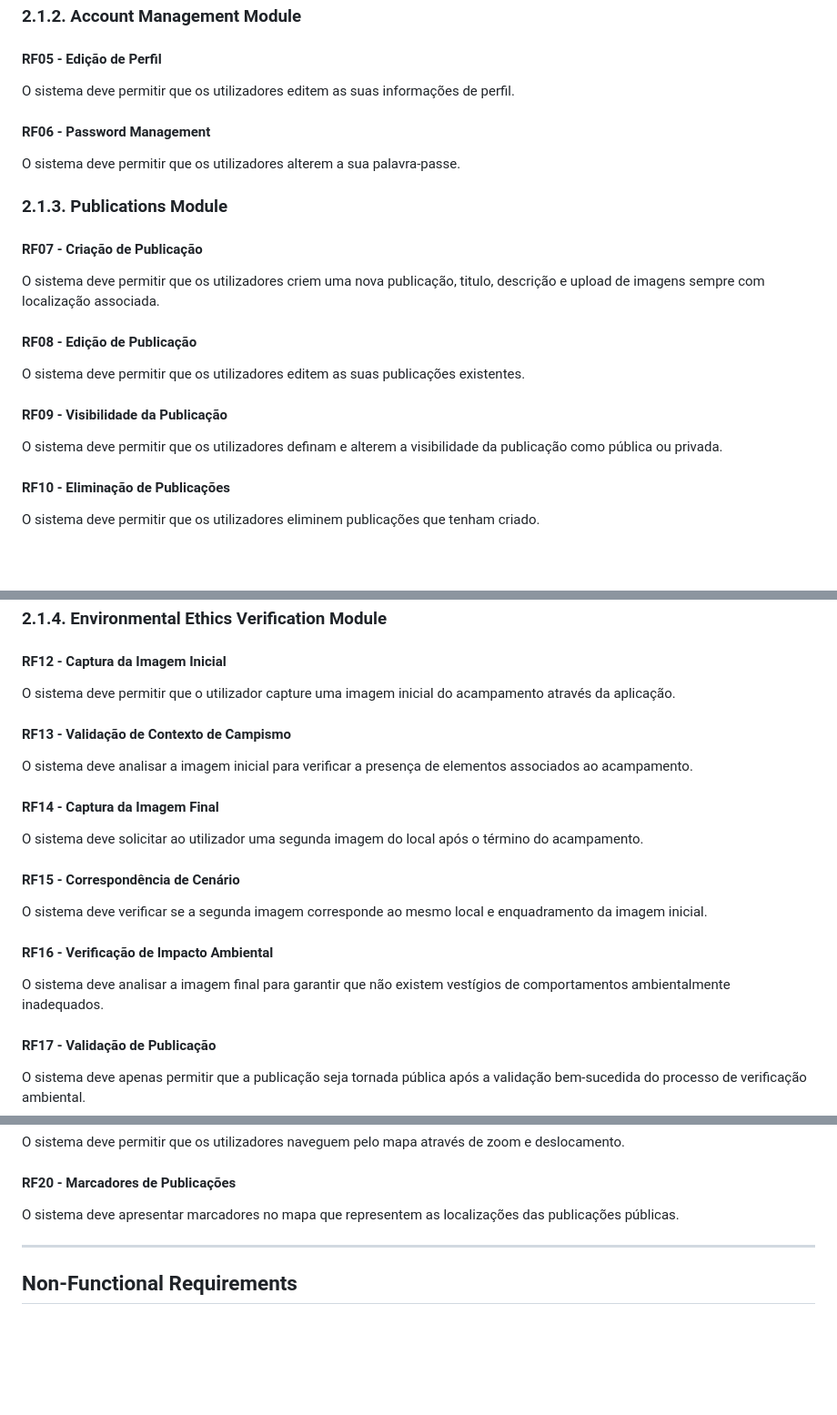
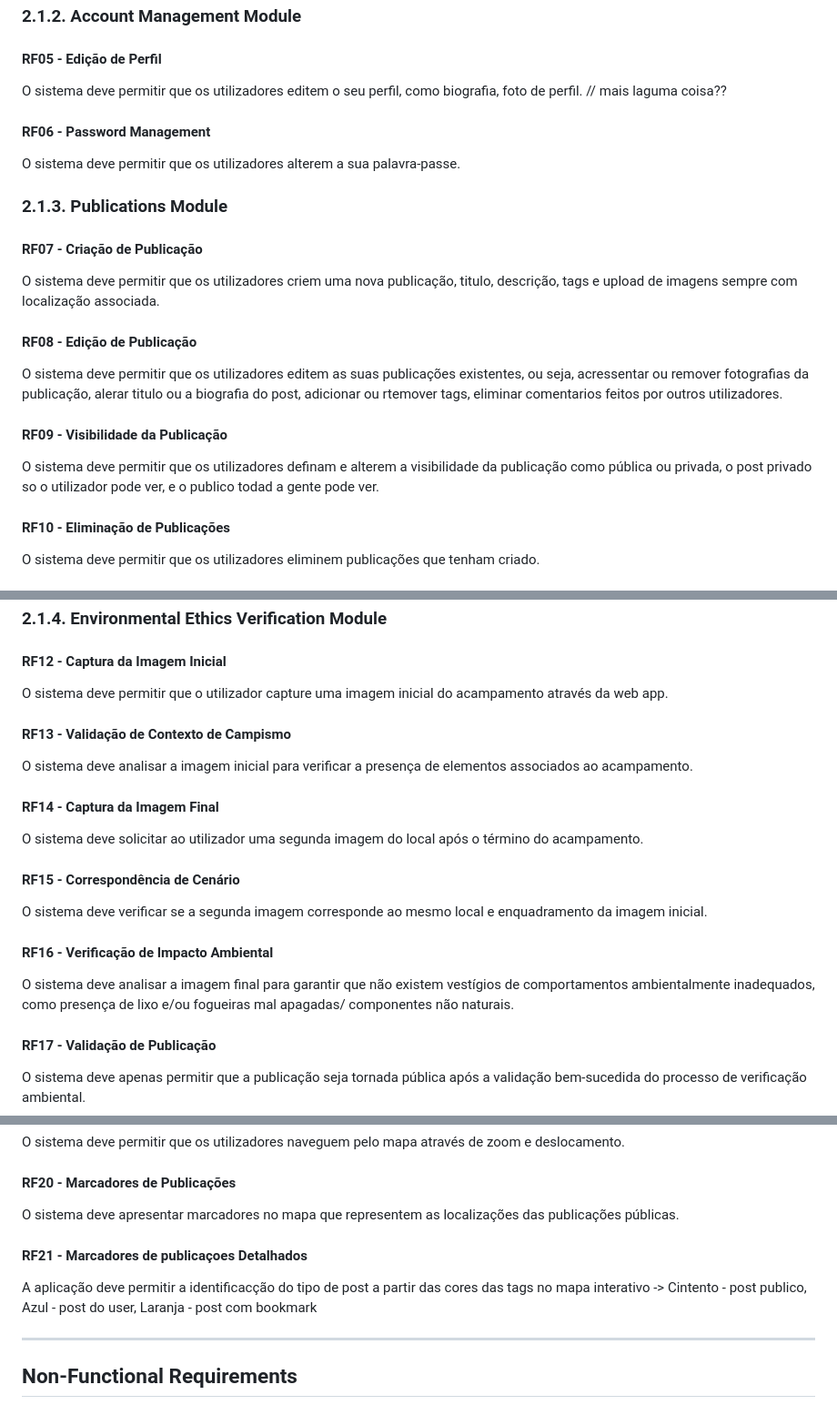
Before and after one commit to miguelac4/wildLog, a Markdown page: dev/2-requirements.md, 3 parts joined by grey strips. Shown at 91% size. Drawn GitHub-style; blank space fills up the shorter version.

Commit message:
Melhoria dos requerimentos. (Especificar mais)

```diff
--- a/dev/2-requirements.md
+++ b/dev/2-requirements.md
@@ -18,17 +18,17 @@ O sistema deve permitir que os utilizadores recuperem a sua palavra-passe atrav
 
 ### 2.1.2. Account Management Module
 #### RF05 - Edição de Perfil
-O sistema deve permitir que os utilizadores editem as suas informações de perfil.
+O sistema deve permitir que os utilizadores editem o seu perfil, como biografia, foto de perfil. // mais laguma coisa??
 #### RF06 - Password Management
 O sistema deve permitir que os utilizadores alterem a sua palavra-passe.
 
 ### 2.1.3. Publications Module
 #### RF07 - Criação de Publicação
-O sistema deve permitir que os utilizadores criem uma nova publicação, titulo, descrição e upload de imagens sempre com localização associada.
+O sistema deve permitir que os utilizadores criem uma nova publicação, titulo, descrição, tags e upload de imagens sempre com localização associada.
 #### RF08 - Edição de Publicação
-O sistema deve permitir que os utilizadores editem as suas publicações existentes.
+O sistema deve permitir que os utilizadores editem as suas publicações existentes, ou seja, acressentar ou remover fotografias da publicação, alerar titulo ou a biografia do post, adicionar ou rtemover tags, eliminar comentarios feitos por outros utilizadores.
 #### RF09 - Visibilidade da Publicação
-O sistema deve permitir que os utilizadores definam e alterem a visibilidade da publicação como pública ou privada.
+O sistema deve permitir que os utilizadores definam e alterem a visibilidade da publicação como pública ou privada, o post privado so o utilizador pode ver, e o publico todad a gente pode ver.
 #### RF10 - Eliminação de Publicações
 O sistema deve permitir que os utilizadores eliminem publicações que tenham criado.
 #### RF11 - Visualização de Publicações
@@ -39,7 +39,7 @@ TODO
 
 ### 2.1.4. Environmental Ethics Verification Module
 #### RF12 - Captura da Imagem Inicial
-O sistema deve permitir que o utilizador capture uma imagem inicial do acampamento através da aplicação.
+O sistema deve permitir que o utilizador capture uma imagem inicial do acampamento através da web app.
 #### RF13 - Validação de Contexto de Campismo
 O sistema deve analisar a imagem inicial para verificar a presença de elementos associados ao acampamento.
 #### RF14 - Captura da Imagem Final
@@ -47,7 +47,7 @@ O sistema deve solicitar ao utilizador uma segunda imagem do local após o térm
 #### RF15  - Correspondência de Cenário
 O sistema deve verificar se a segunda imagem corresponde ao mesmo local e enquadramento da imagem inicial.
 #### RF16 - Verificação de Impacto Ambiental
-O sistema deve analisar a imagem final para garantir que não existem vestígios de comportamentos ambientalmente inadequados.
+O sistema deve analisar a imagem final para garantir que não existem vestígios de comportamentos ambientalmente inadequados, como presença de lixo e/ou fogueiras mal apagadas/ componentes não naturais.
 #### RF17 - Validação de Publicação
 O sistema deve apenas permitir que a publicação seja tornada pública após a validação bem-sucedida do processo de verificação ambiental.
 
@@ -59,6 +59,8 @@ O sistema deve fornecer um mapa interativo para os utilizadores visualizarem as
 O sistema deve permitir que os utilizadores naveguem pelo mapa através de zoom e deslocamento.
 #### RF20 - Marcadores de Publicações
 O sistema deve apresentar marcadores no mapa que representem as localizações das publicações públicas.
+#### RF21 - Marcadores de publicaçoes Detalhados
+A aplicação deve permitir a identificacção do tipo de post a partir das cores das tags no mapa interativo -> Cintento - post publico, Azul - post do user, Laranja - post com bookmark
 _______
 
 ## Non-Functional Requirements
```
